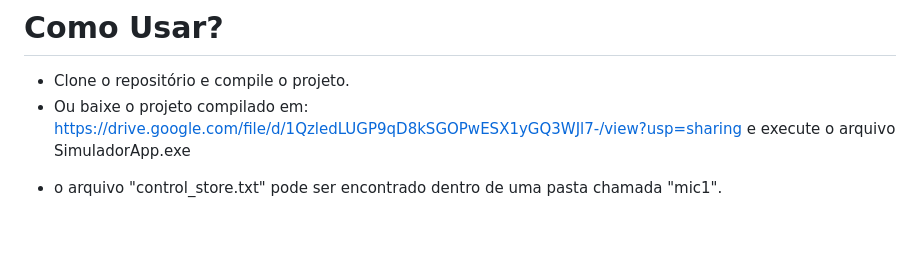
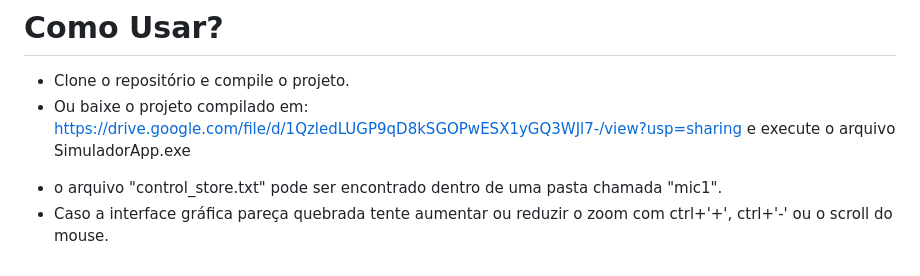
Before and after one commit to FelipeHanada/SimuladorMic1, a Markdown page: README.md, the part around the change. Drawn GitHub-style; blank space fills up the shorter version.

```diff
--- a/README.md
+++ b/README.md
@@ -81,3 +81,4 @@ O Simulador é foi construido em três projetos C#:
 - Clone o repositório e compile o projeto.
 - Ou baixe o projeto compilado em: <https://drive.google.com/file/d/1QzledLUGP9qD8kSGOPwESX1yGQ3WJl7-/view?usp=sharing> e execute o arquivo SimuladorApp.exe
 * o arquivo "control_store.txt" pode ser encontrado dentro de uma pasta chamada "mic1".
+* Caso a interface gráfica pareça quebrada tente aumentar ou reduzir o zoom com ctrl+'+', ctrl+'-' ou o scroll do mouse.
```
